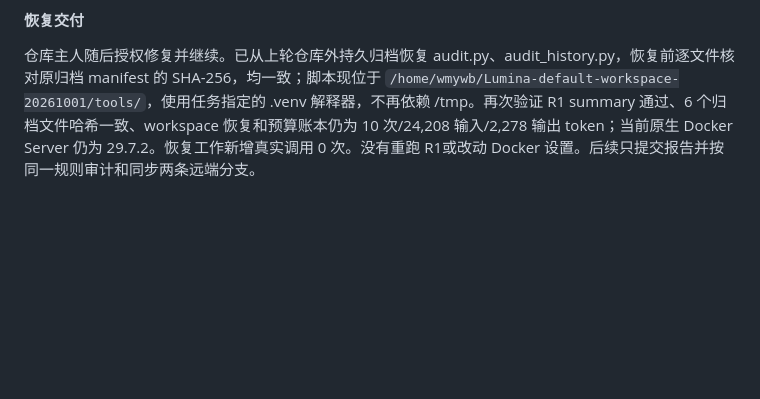
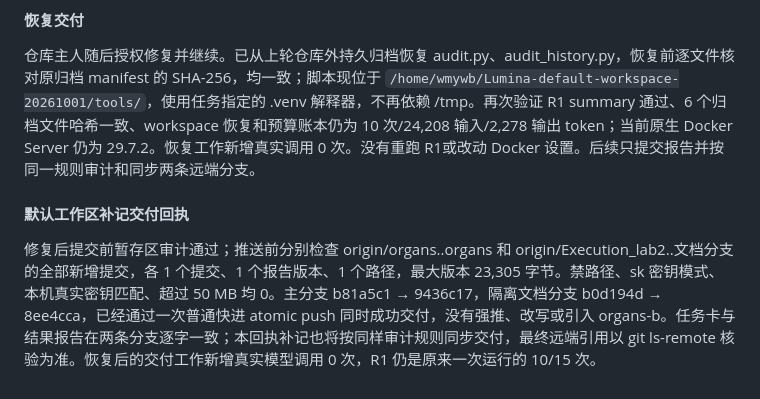
Before and after one commit to Raven1119/Lumina, a Markdown page: docs/RESULTS_organs_b2_patch.md, the part around the change. Drawn GitHub-style; blank space fills up the shorter version.

Commit message:
Synchronize default-workspace delivery receipts

```diff
--- a/docs/RESULTS_organs_b2_patch.md
+++ b/docs/RESULTS_organs_b2_patch.md
@@ -252,3 +252,7 @@ Docker 接通、原生挂载、R1 与工作区恢复均已通过。提交准备
 #### 恢复交付
 
 仓库主人随后授权修复并继续。已从上轮仓库外持久归档恢复 audit.py、audit_history.py，恢复前逐文件核对原归档 manifest 的 SHA-256，均一致；脚本现位于 `/home/wmywb/Lumina-default-workspace-20261001/tools/`，使用任务指定的 .venv 解释器，不再依赖 /tmp。再次验证 R1 summary 通过、6 个归档文件哈希一致、workspace 恢复和预算账本仍为 10 次/24,208 输入/2,278 输出 token；当前原生 Docker Server 仍为 29.7.2。恢复工作新增真实调用 0 次。没有重跑 R1或改动 Docker 设置。后续只提交报告并按同一规则审计和同步两条远端分支。
+
+#### 默认工作区补记交付回执
+
+修复后提交前暂存区审计通过；推送前分别检查 origin/organs..organs 和 origin/Execution_lab2..文档分支的全部新增提交，各 1 个提交、1 个报告版本、1 个路径，最大版本 23,305 字节。禁路径、sk 密钥模式、本机真实密钥匹配、超过 50 MB 均 0。主分支 b81a5c1 → 9436c17，隔离文档分支 b0d194d → 8ee4cca，已经通过一次普通快进 atomic push 同时成功交付，没有强推、改写或引入 organs-b。任务卡与结果报告在两条分支逐字一致；本回执补记也将按同样审计规则同步交付，最终远端引用以 git ls-remote 核验为准。恢复后的交付工作新增真实模型调用 0 次，R1 仍是原来一次运行的 10/15 次。
```
